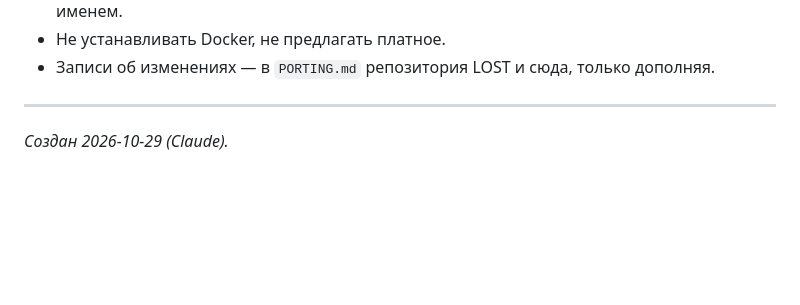
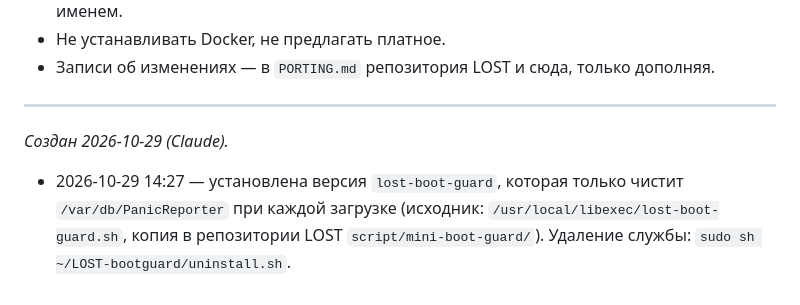
Before and after one commit to exrector/LOST-countdown-timer-Lost-TV-show, a Markdown page: mac-mini/HOME-AGENTS.md, the part around the change. GitHub-like rendering; blank space fills up the shorter version.

Commit message:
Notes: PanicReporter auto-cleanup installed on the mini
Co-Authored-By: Claude Opus 5.5 <noreply@anthropic.com>

```diff
--- a/mac-mini/HOME-AGENTS.md
+++ b/mac-mini/HOME-AGENTS.md
@@ -104,3 +104,5 @@
 
 ---
 _Создан 2026-10-29 (Claude)._
+
+- 2026-10-29 14:27 — установлена версия `lost-boot-guard`, которая только чистит `/var/db/PanicReporter` при каждой загрузке (исходник: `/usr/local/libexec/lost-boot-guard.sh`, копия в репозитории LOST `script/mini-boot-guard/`). Удаление службы: `sudo sh ~/LOST-bootguard/uninstall.sh`.
```
Also changed, not shown: PORTING.md (+1 -0 lines).
